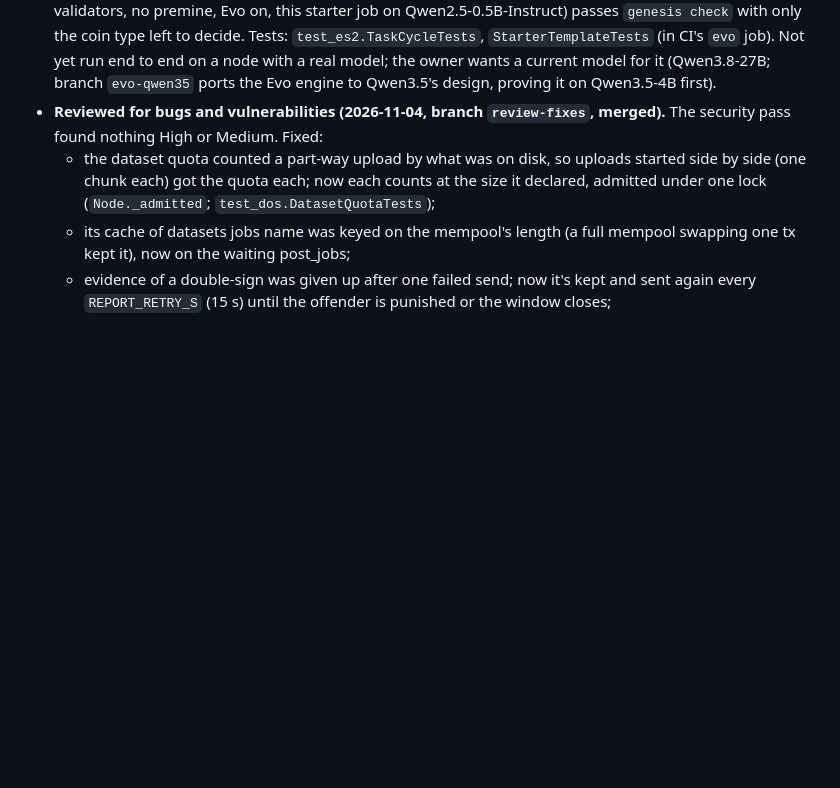
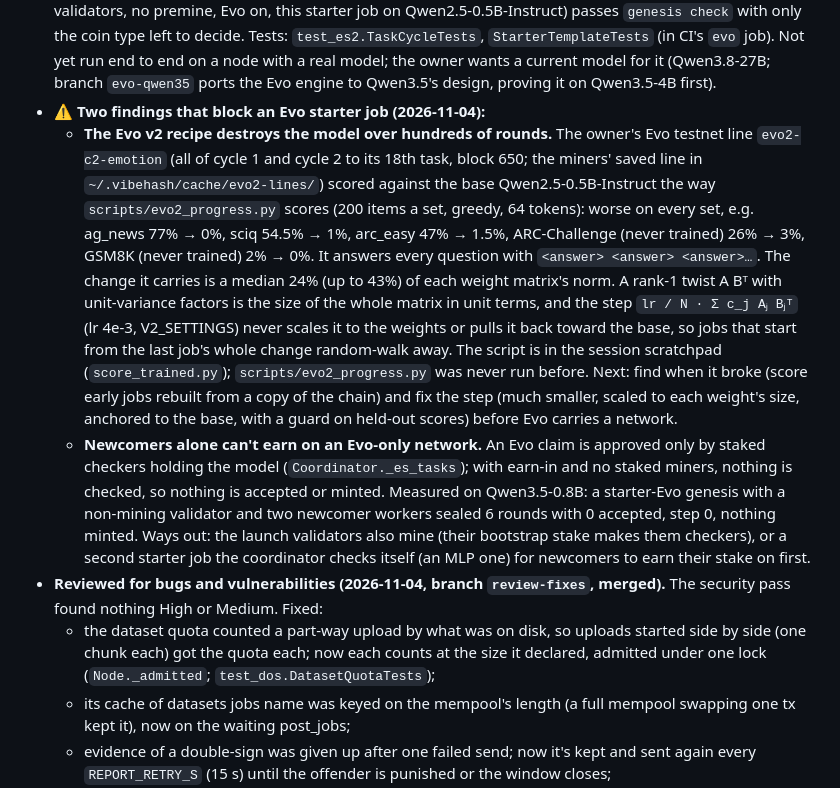
Before and after one commit to AlphaChad5000/vibehash, a Markdown page: HANDOFF.md, the part around the change. Drawn GitHub-style; blank space fills up the shorter version.

Commit message:
HANDOFF: the Evo v2 recipe collapses the model over hundreds of rounds, and newcomers can't earn on an Evo-only network
Co-Authored-By: Claude Opus 5.5 <noreply@anthropic.com>

```diff
--- a/HANDOFF.md
+++ b/HANDOFF.md
@@ -144,6 +144,9 @@ against the base model; `agents/README.md`, `tests/test_agents.py`; run from a c
 - **For the owner to decide** (each is a constant today): `economics.VALIDATOR_STAKE` 100 VIBE; `VALIDATOR_DELAY` 10 heights; `DOUBLE_SIGN_BOUNTY` a tenth; whether a double-sign takes all of a validator's stake (as built: on a one-validator chain, like the public one, an accidental second copy of the validator on another machine could then stop the chain for good once someone reports it); `client.MIN_CLIENT` 0.5.14; "circulating" as spendable balances only.
 - **Starter jobs in the genesis** (the owner's choice for funding mainnet's first job, over a tiny premine; DESIGN §6). With no coins at the start nobody could post a job (a job needs at least 1 syn), and coins come only from jobs' rounds, so nothing would ever be mined. `"starter_jobs": [spec]` in a genesis (`genesis create --starter-job SPEC.json`) puts a job on chain from block one: memo `ledger.GENESIS_JOB` + spec, owned by `system` (nobody can cancel it), fee 0 (the CLI sets it), `STARTER_ESCROW` = 1 syn of budget counted in the genesis, so it never runs out and pays only the subsidy. `Coordinator.active_job_id` runs it only when no paid job is ready. An Evo starter job needs `"es": true` before it in the genesis (the owner wants Evo on for mainnet). `genesis check` fails a genesis with no coins and no starter job ("first job"), and warns on a starter job that needs an uploaded dataset. A genesis without the field keeps its hash (checked against vibehash-public-1's). Tests: `tests/test_starter_jobs.py` (7, ~35 s, in CI): from no coins, a non-mining validator and three newcomers mint from round 1, earn their 5 VIBE stake in 6 rounds, and a lazy cheater is never paid; paid jobs take every round while they have budget; replays match; and a live node with three workers over HTTP.
 - **The starter job is an Evo job (the owner's choice), and Evo jobs can take tasks in turn.** A rule-2 spec may list `"tasks"` (es2.Spec2.tasks; the first is `task`; left out of the spec when empty, so every earlier job's spec and hash is unchanged): the round with step s trains `tasks[(s // rounds) % len(tasks)]` (`es2.task_at`) and the cosine starts again with each task (`es2.lr_at`), as the testnet's 12-round jobs do one after another, but in one job and one line. The step is the state's control word 2 on workers and the record's `es.step` on the node (`es2_rounds.items(spec, seed, step)`, `rescore(..., step)`); replay targets carry their own round's step (`targets_of`: an entry's place in the history is its step, since each round adds one entry and one step). `vibehash job template --evo MODEL [--tasks all|a,b] [--rounds 12]` writes such a job with fee 0 for `genesis create --es --starter-job`. A demo mainnet genesis (4 validators, no premine, Evo on, this starter job on Qwen2.5-0.5B-Instruct) passes `genesis check` with only the coin type left to decide. Tests: `test_es2.TaskCycleTests`, `StarterTemplateTests` (in CI's `evo` job). Not yet run end to end on a node with a real model; the owner wants a current model for it (Qwen3.8-27B; branch `evo-qwen35` ports the Evo engine to Qwen3.5's design, proving it on Qwen3.5-4B first).
+- **⚠️ Two findings that block an Evo starter job (2026-11-04):**
+  - **The Evo v2 recipe destroys the model over hundreds of rounds.** The owner's Evo testnet line `evo2-c2-emotion` (all of cycle 1 and cycle 2 to its 18th task, block 650; the miners' saved line in `~/.vibehash/cache/evo2-lines/`) scored against the base Qwen2.5-0.5B-Instruct the way `scripts/evo2_progress.py` scores (200 items a set, greedy, 64 tokens): worse on every set, e.g. ag_news 77% → 0%, sciq 54.5% → 1%, arc_easy 47% → 1.5%, ARC-Challenge (never trained) 26% → 3%, GSM8K (never trained) 2% → 0%. It answers every question with `<answer> <answer> <answer>…`. The change it carries is a median 24% (up to 43%) of each weight matrix's norm. A rank-1 twist A Bᵀ with unit-variance factors is the size of the whole matrix in unit terms, and the step `lr / N · Σ c_j Aⱼ Bⱼᵀ` (lr 4e-3, V2_SETTINGS) never scales it to the weights or pulls it back toward the base, so jobs that start from the last job's whole change random-walk away. The script is in the session scratchpad (`score_trained.py`); `scripts/evo2_progress.py` was never run before. Next: find when it broke (score early jobs rebuilt from a copy of the chain) and fix the step (much smaller, scaled to each weight's size, anchored to the base, with a guard on held-out scores) before Evo carries a network.
+  - **Newcomers alone can't earn on an Evo-only network.** An Evo claim is approved only by staked checkers holding the model (`Coordinator._es_tasks`); with earn-in and no staked miners, nothing is checked, so nothing is accepted or minted. Measured on Qwen3.5-0.8B: a starter-Evo genesis with a non-mining validator and two newcomer workers sealed 6 rounds with 0 accepted, step 0, nothing minted. Ways out: the launch validators also mine (their bootstrap stake makes them checkers), or a second starter job the coordinator checks itself (an MLP one) for newcomers to earn their stake on first.
 - **Reviewed for bugs and vulnerabilities (2026-11-04, branch `review-fixes`, merged).** The security pass found nothing High or Medium. Fixed:
   - the dataset quota counted a part-way upload by what was on disk, so uploads started side by side (one chunk each) got the quota each; now each counts at the size it declared, admitted under one lock (`Node._admitted`; `test_dos.DatasetQuotaTests`);
   - its cache of datasets jobs name was keyed on the mempool's length (a full mempool swapping one tx kept it), now on the waiting post_jobs;
```
